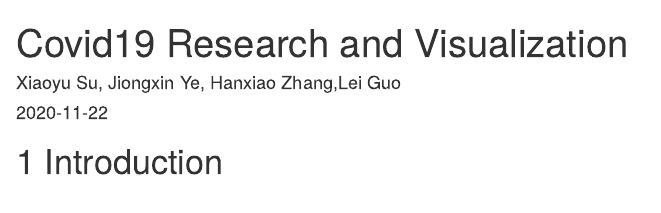
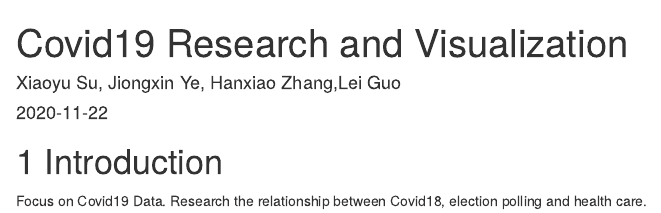
Before and after one commit to JessieYee/EDAV_Covid19_Research, an R Markdown document (index.Rmd): the page in a window 1100 px wide, from its top. Rendered offline with R 4.5, knitr and Pandoc, with nearby package versions; drawn as R Markdown's standard HTML page in place of the format the file asks for.

Commit message:
Add some introduction

```diff
--- a/index.Rmd
+++ b/index.Rmd
@@ -7,3 +7,5 @@ site: bookdown::bookdown_site
 ---
 
 # Introduction
+
+Focus on Covid19 Data. Research the relationship between Covid18, election polling and health care.
```
